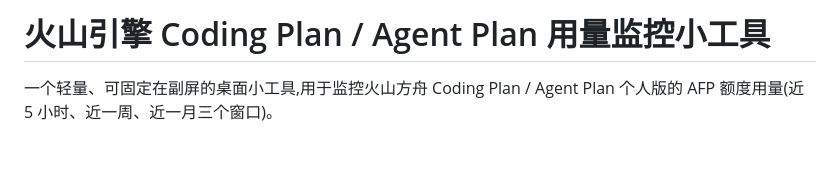
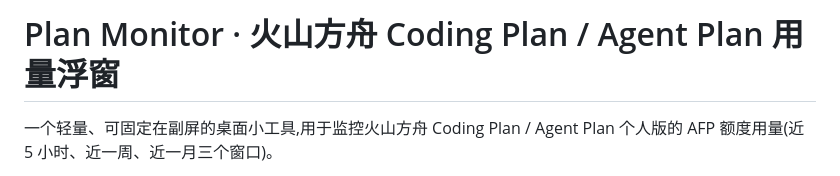
Before and after one commit to HZDavy/PlanMonitor, a Markdown page: README.md, the part around the change. Drawn GitHub-style; blank space fills up the shorter version.

Commit message:
docs: rename product to Plan Monitor, mention Agent Plan support

```diff
--- a/README.md
+++ b/README.md
@@ -1,4 +1,4 @@
-# 火山引擎 Coding Plan / Agent Plan 用量监控小工具
+# Plan Monitor · 火山方舟 Coding Plan / Agent Plan 用量浮窗
 
 一个轻量、可固定在副屏的桌面小工具,用于监控火山方舟 Coding Plan / Agent Plan 个人版的 AFP 额度用量(近 5 小时、近一周、近一月三个窗口)。
 
```
